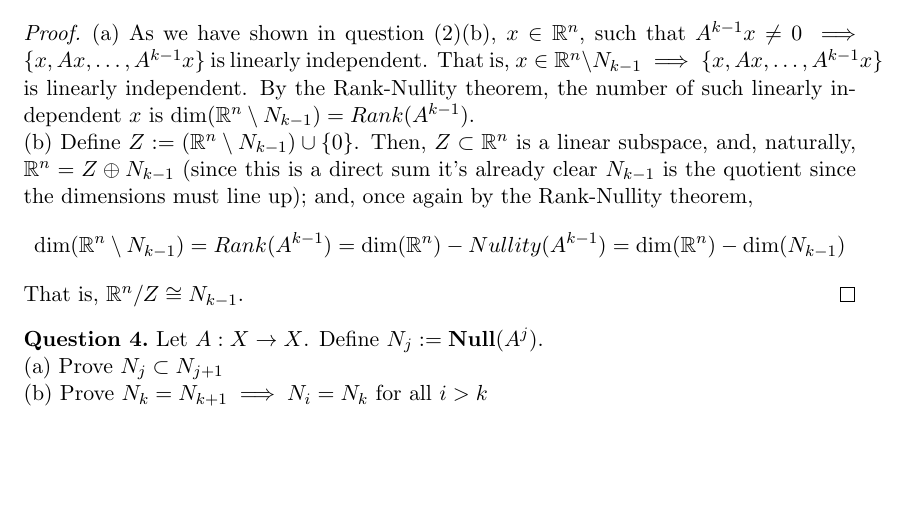
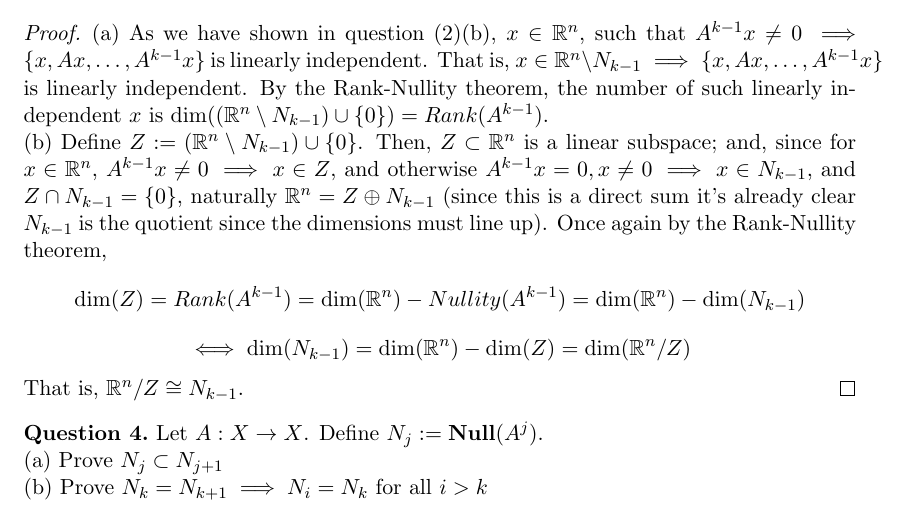
Before and after one commit to dansok/Mathematics, a LaTeX problem sheet (linear-algebra-2/hw2.tex): part of page 2 of 2, cut so that both start at the same text, the shorter picture padded with empty space. Compiled offline with pdfLaTeX.

Commit message:
Update hw2.tex
major edit

```diff
--- a/linear-algebra-2/hw2.tex
+++ b/linear-algebra-2/hw2.tex
@@ -76,8 +76,9 @@ Let $A$ be $n \times n$. Let $A^k = 0; A^{k-1} \ne 0$ for some $k > 0$, so that
 \\(b) By regarding $x$ as an equivalent class, identify the quotient space spanned by these linearly independent $x$.
 \end{question}
 \begin{proof}
-(a) As we have shown in question (2)(b), $x \in \mathbb{R}^n$, such that $A^{k-1} x \ne 0 \implies \{x, Ax, \ldots, A^{k-1}x\}$ is linearly independent. That is, $x \in \mathbb{R}^n \setminus N_{k-1} \implies \{x, Ax, \ldots, A^{k-1}x\}$ is linearly independent. By the Rank-Nullity theorem, the number of such linearly independent $x$ is $\dim(\mathbb{R}^n \setminus N_{k-1}) = Rank(A^{k-1})$.
-\\(b) Define $Z := (\mathbb{R}^n \setminus N_{k-1}) \cup \{0\}$. Then, $Z \subset \mathbb{R}^n$ is a linear subspace, and, naturally, $\mathbb{R}^n = Z \oplus N_{k-1}$ (since this is a direct sum it's already clear $N_{k-1}$ is the quotient since the dimensions must line up); and, once again by the Rank-Nullity theorem, $$\dim(\mathbb{R}^n \setminus N_{k-1}) = Rank(A^{k-1}) = \dim(\mathbb{R}^n) - Nullity(A^{k-1}) = \dim(\mathbb{R}^n) - \dim(N_{k-1})$$
+(a) As we have shown in question (2)(b), $x \in \mathbb{R}^n$, such that $A^{k-1} x \ne 0 \implies \{x, Ax, \ldots, A^{k-1}x\}$ is linearly independent. That is, $x \in \mathbb{R}^n \setminus N_{k-1} \implies \{x, Ax, \ldots, A^{k-1}x\}$ is linearly independent. By the Rank-Nullity theorem, the number of such linearly independent $x$ is $\dim((\mathbb{R}^n \setminus N_{k-1}) \cup \{0\}) = Rank(A^{k-1})$.
+\\(b) Define $Z := (\mathbb{R}^n \setminus N_{k-1}) \cup \{0\}$. Then, $Z \subset \mathbb{R}^n$ is a linear subspace; and, since for $x \in \mathbb{R}^n$, $A^{k-1}x \ne 0 \implies x \in Z$, and otherwise $A^{k-1}x = 0, x \ne 0 \implies x \in N_{k-1}$, and $Z \cap N_{k-1} = \{0\}$, naturally $\mathbb{R}^n = Z \oplus N_{k-1}$ (since this is a direct sum it's already clear $N_{k-1}$ is the quotient since the dimensions must line up). Once again by the Rank-Nullity theorem, $$\dim(Z) = Rank(A^{k-1}) = \dim(\mathbb{R}^n) - Nullity(A^{k-1}) = \dim(\mathbb{R}^n) - \dim(N_{k-1})$$
+$$\iff \dim(N_{k-1}) = \dim(\mathbb{R}^n) - \dim(Z) = \dim(\mathbb{R}^n / Z)$$
 That is, $\mathbb{R}^n / Z \cong N_{k-1}$.
 \end{proof}
 \begin{question}[4]
```
